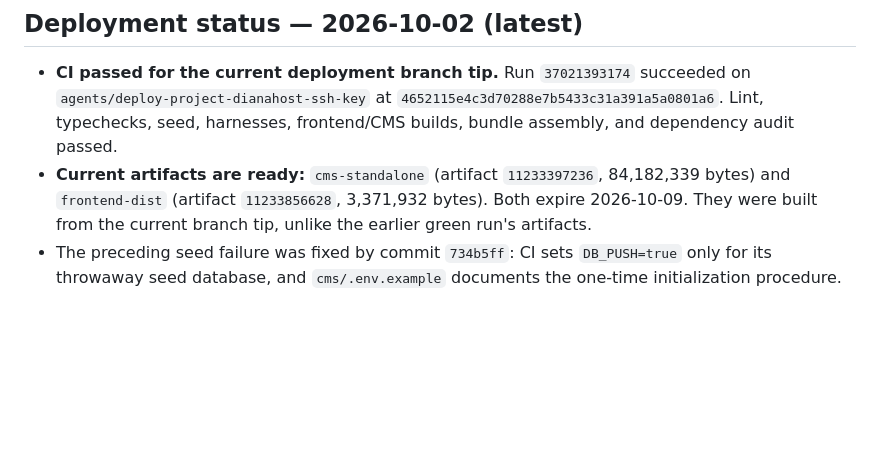
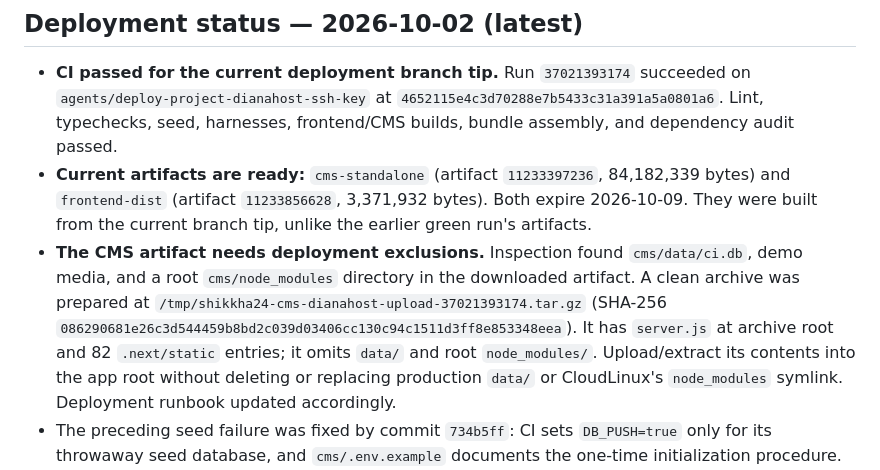
Before and after one commit to Aperio-Studios-Private/shikkha24, a Markdown page: .sps/handoff.md, the part around the change. GitHub-like rendering; blank space fills up the shorter version.

Commit message:
docs(deploy): preserve DianaHost runtime data and dependencies
Co-authored-by: Copilot <223556219+Copilot@users.noreply.github.com>

```diff
--- a/.sps/handoff.md
+++ b/.sps/handoff.md
@@ -10,6 +10,15 @@
   `11233397236`, 84,182,339 bytes) and `frontend-dist` (artifact
   `11233856628`, 3,371,932 bytes). Both expire 2026-10-09. They were built from
   the current branch tip, unlike the earlier green run's artifacts.
+- **The CMS artifact needs deployment exclusions.** Inspection found
+  `cms/data/ci.db`, demo media, and a root `cms/node_modules` directory in the
+  downloaded artifact. A clean archive was prepared at
+  `/tmp/shikkha24-cms-dianahost-upload-37021393174.tar.gz` (SHA-256
+  `086290681e26c3d544459b8bd2c039d03406cc130c94c1511d3ff8e853348eea`).
+  It has `server.js` at archive root and 82 `.next/static` entries; it omits
+  `data/` and root `node_modules/`. Upload/extract its contents into the app
+  root without deleting or replacing production `data/` or CloudLinux's
+  `node_modules` symlink. Deployment runbook updated accordingly.
 - The preceding seed failure was fixed by commit `734b5ff`: CI sets
   `DB_PUSH=true` only for its throwaway seed database, and `cms/.env.example`
   documents the one-time initialization procedure.
```
Also changed, not shown: docs/cms-deployment.md (+10 -3 lines).
